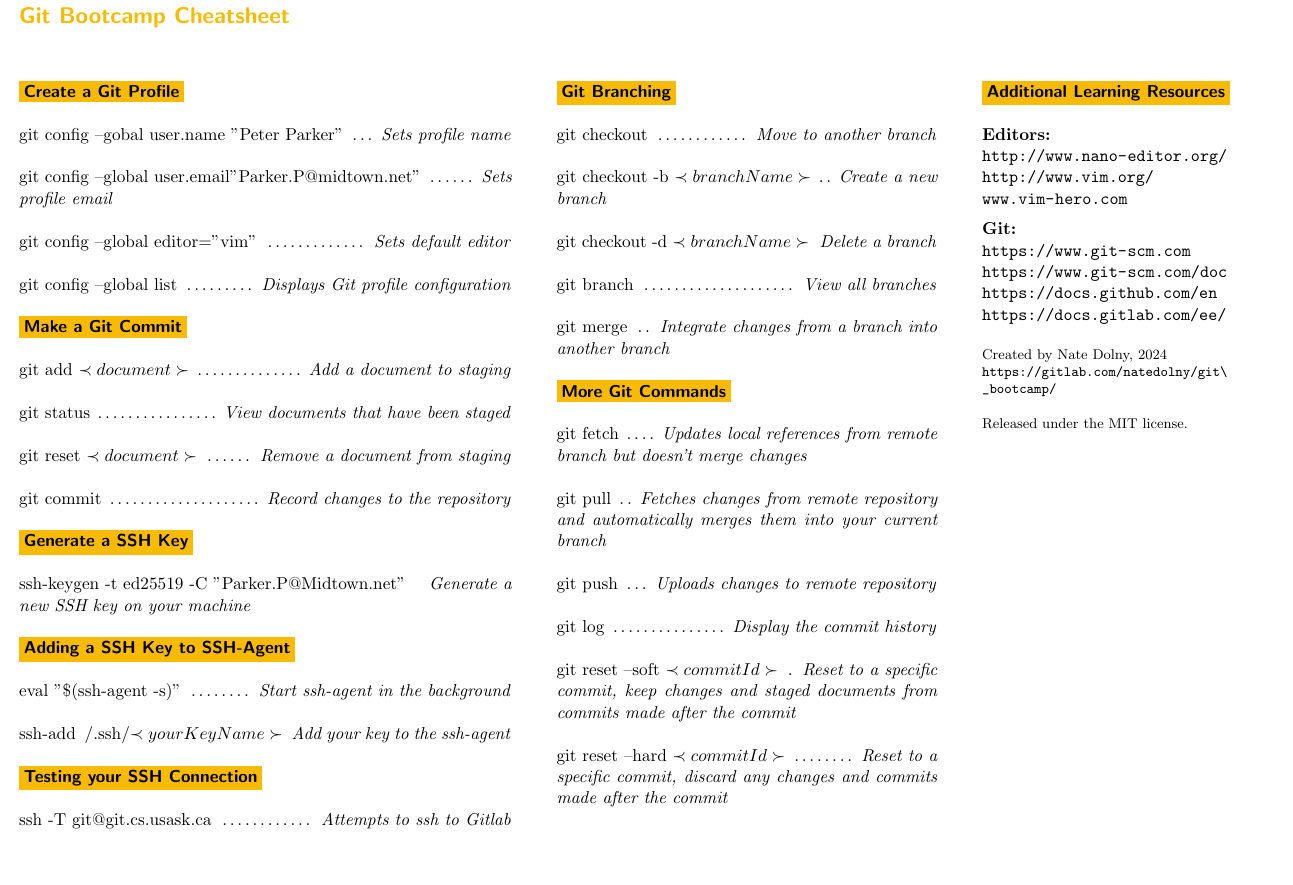
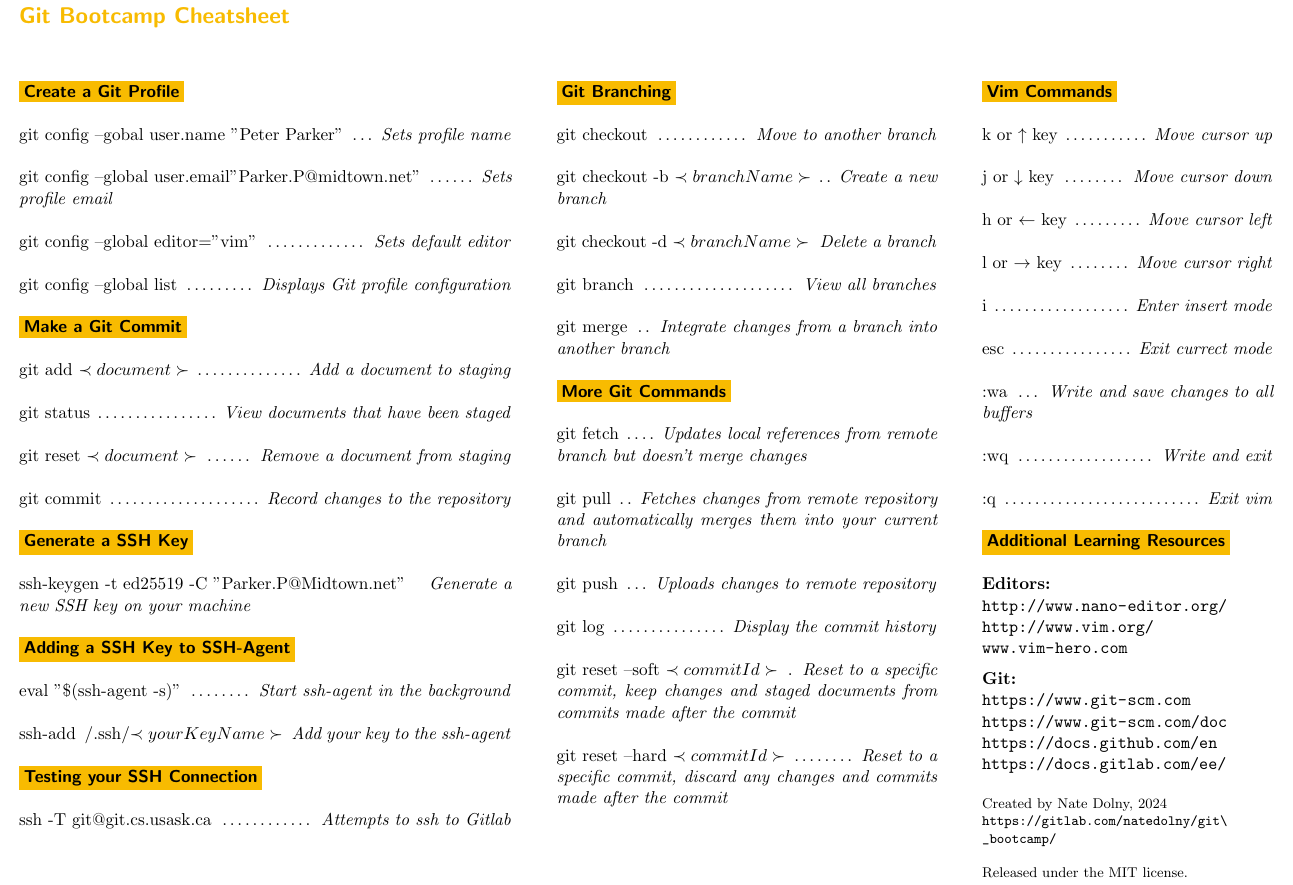
Before and after one commit to NateDolny/git_bootcamp, a LaTeX document (cheatsheet/reference.tex): part of the page, cut so that both start at the same text, the shorter picture padded with empty space. Compiled offline with pdfLaTeX.

Commit message:
reference: updated reference.tex, see details below
* added vim commands section
* placed vim commands above Additional Learning Resources

```diff
--- a/cheatsheet/reference.tex
+++ b/cheatsheet/reference.tex
@@ -143,6 +143,26 @@ changes and commits made after the commit}}
 %------------------------------------------------------------------------------
 %	LINKS AND INFORMATION
 %------------------------------------------------------------------------------
+\sectiontitle{Vim Commands}
+
+\command{k or \(\uparrow\) key}{\textit{Move cursor up}}
+
+\command{j or \(\downarrow\) key}{\textit{Move cursor down}}
+
+\command{h or \(\leftarrow\) key}{\textit{Move cursor left}}
+
+\command{l or \(\rightarrow\) key}{\textit{Move cursor right}}
+
+\command{i}{\textit{Enter insert mode}}
+
+\command{esc}{\textit{Exit currect mode}}
+
+\command{:wa}{\textit{Write and save changes to all buffers}}
+
+\command{:wq}{\textit{Write and exit}}
+
+\command{:q}{\textit{Exit vim}}
+
 
 \sectiontitle{Additional Learning Resources}
 
```
Also changed, not shown: 2 other files.
